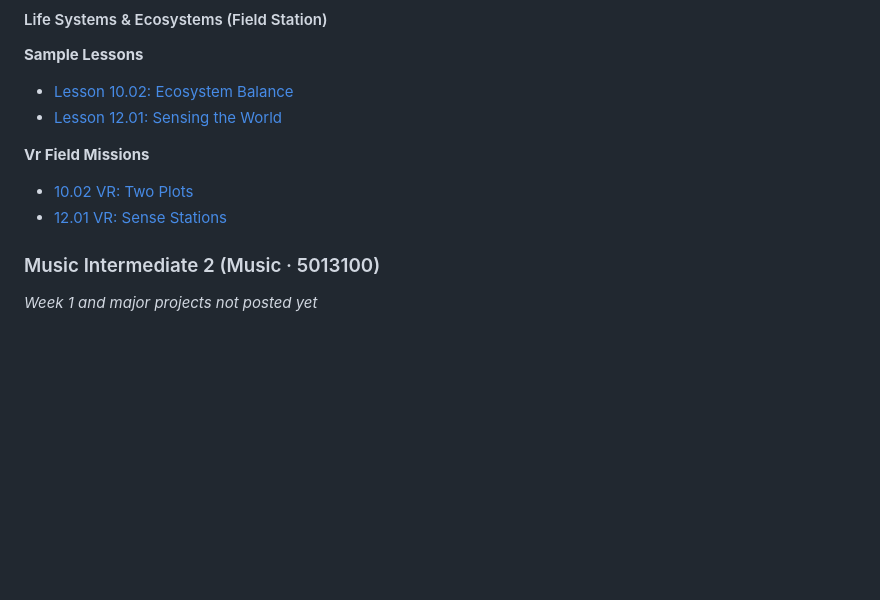
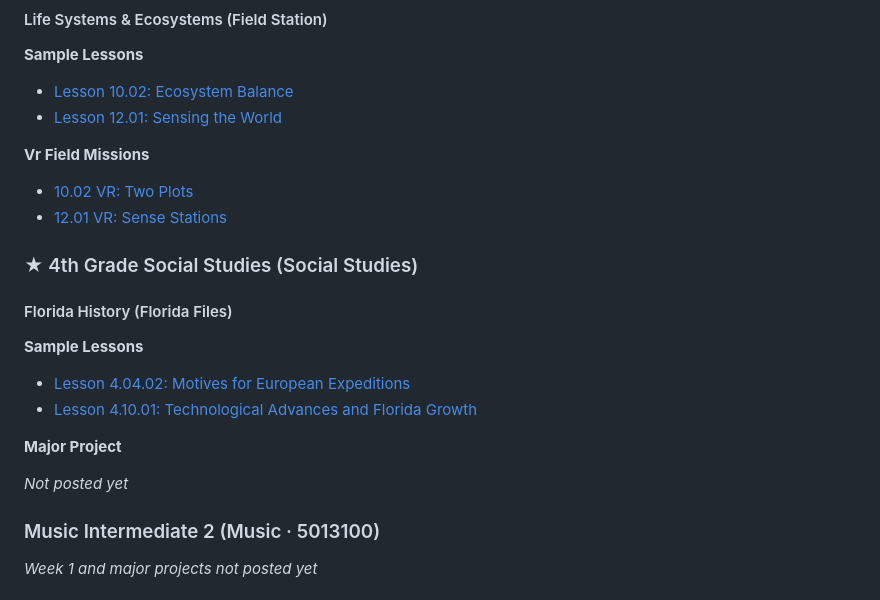
Before and after one commit to optimaondemand/optima-pilot-samples, a Markdown page: README.md, the part around the change. GitHub-like rendering; blank space fills up the shorter version.

Commit message:
README: add 4th Grade Social Studies (Lessons 4.04.02 + 4.10.01)

```diff
--- a/README.md
+++ b/README.md
@@ -52,6 +52,19 @@ _Not posted yet_
 
 - [10.02 VR: Two Plots](https://optimaondemand.github.io/optima-4th-science/vr-10-02.html)
 - [12.01 VR: Sense Stations](https://optimaondemand.github.io/optima-4th-science/vr-12-01.html)
+
+### ★ 4th Grade Social Studies (Social Studies)
+
+#### Florida History (Florida Files)
+
+**Sample Lessons**
+
+- [Lesson 4.04.02: Motives for European Expeditions](https://optimaondemand.github.io/optima-4th-social-studies/ss-4-04_02-motives-for-european-expeditions.html)
+- [Lesson 4.10.01: Technological Advances and Florida Growth](https://optimaondemand.github.io/optima-4th-social-studies/ss-4-10-01-technological-advances-and-florida-growth.html)
+
+**Major Project**
+
+_Not posted yet_
 
 ### Music Intermediate 2 (Music · 5013100)
 
```
